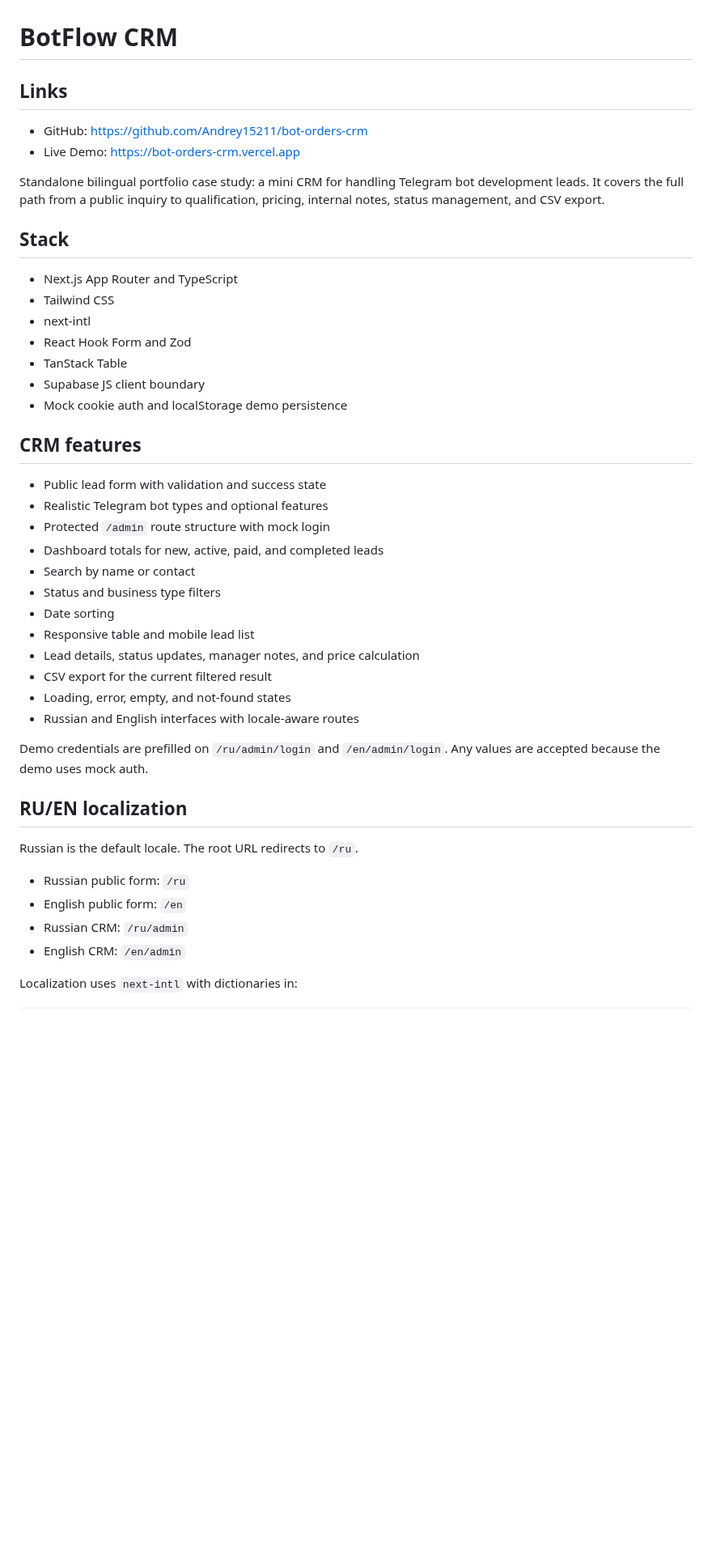
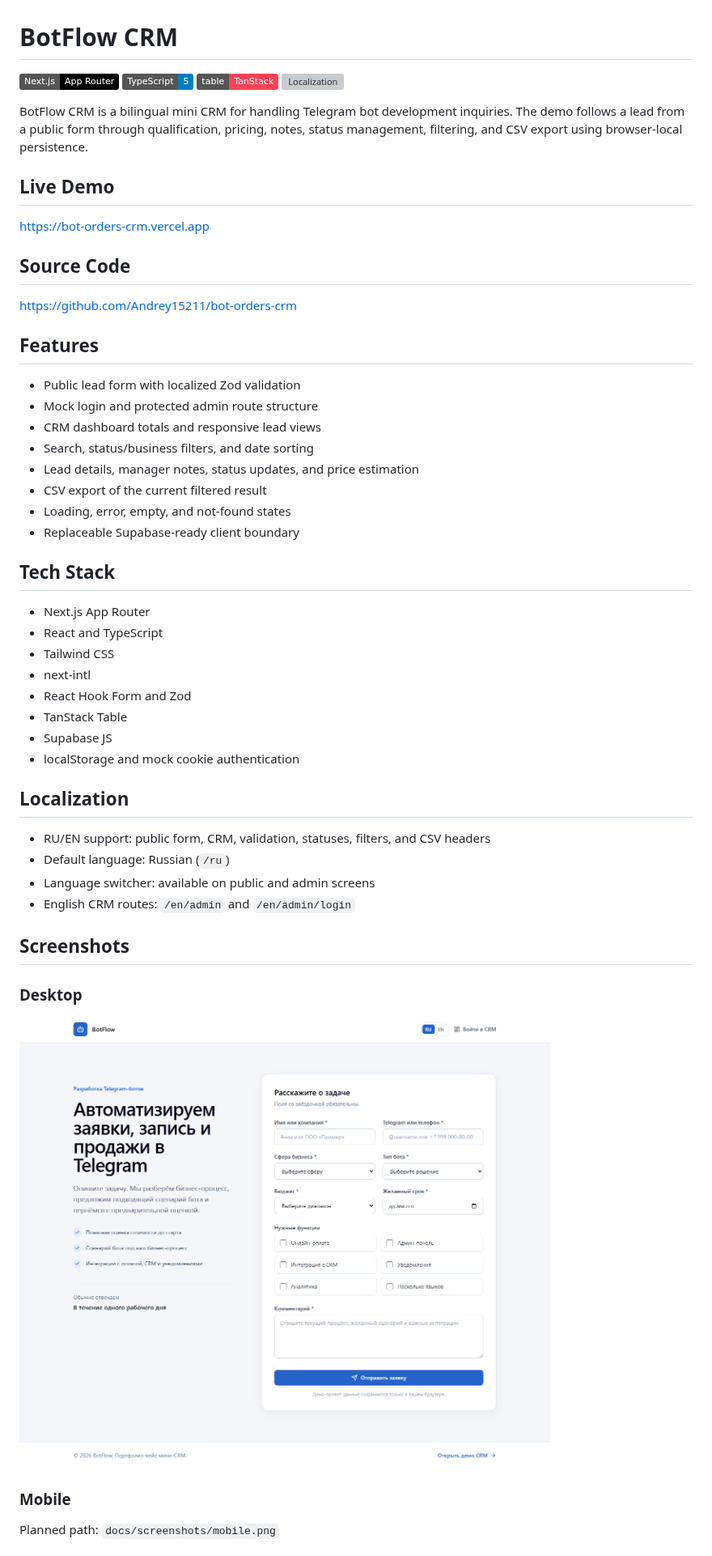
Before and after one commit to Andrey15211/bot-orders-crm, a Markdown page: README.md, the part around one of its changes. Shown at 81% size. Rendered like a GitHub page; pictures changed too: docs/screenshots/desktop.png (added); badges without logos; blank space fills up the shorter version; grey boxes are pictures that could not be loaded.

```diff
--- a/README.md
+++ b/README.md
@@ -1,47 +1,56 @@
 # BotFlow CRM
 
-## Links
+![Next.js](https://img.shields.io/badge/Next.js-App%20Router-black?logo=next.js)
+![TypeScript](https://img.shields.io/badge/TypeScript-5-blue?logo=typescript)
+![TanStack Table](https://img.shields.io/badge/table-TanStack-ff4154)
+![Localization](https://img.shields.io/badge/localization-RU%20%2F%20EN-7c3aed)
 
-- GitHub: https://github.com/Andrey15211/bot-orders-crm
-- Live Demo: https://bot-orders-crm.vercel.app
+BotFlow CRM is a bilingual mini CRM for handling Telegram bot development inquiries. The demo follows a lead from a public form through qualification, pricing, notes, status management, filtering, and CSV export using browser-local persistence.
 
-Standalone bilingual portfolio case study: a mini CRM for handling Telegram bot development leads. It covers the full path from a public inquiry to qualification, pricing, internal notes, status management, and CSV export.
+## Live Demo
 
-## Stack
+https://bot-orders-crm.vercel.app
 
-- Next.js App Router and TypeScript
+## Source Code
+
+https://github.com/Andrey15211/bot-orders-crm
+
+## Features
+
+- Public lead form with localized Zod validation
+- Mock login and protected admin route structure
+- CRM dashboard totals and responsive lead views
+- Search, status/business filters, and date sorting
+- Lead details, manager notes, status updates, and price estimation
+- CSV export of the current filtered result
+- Loading, error, empty, and not-found states
+- Replaceable Supabase-ready client boundary
+
+## Tech Stack
+
+- Next.js App Router
+- React and TypeScript
 - Tailwind CSS
 - next-intl
 - React Hook Form and Zod
 - TanStack Table
-- Supabase JS client boundary
-- Mock cookie auth and localStorage demo persistence
+- Supabase JS
+- localStorage and mock cookie authentication
 
-## CRM features
+## Localization
 
-- Public lead form with validation and success state
-- Realistic Telegram bot types and optional features
-- Protected `/admin` route structure with mock login
-- Dashboard totals for new, active, paid, and completed leads
-- Search by name or contact
-- Status and business type filters
-- Date sorting
-- Responsive table and mobile lead list
-- Lead details, status updates, manager notes, and price calculation
-- CSV export for the current filtered result
-- Loading, error, empty, and not-found states
-- Russian and English interfaces with locale-aware routes
+- RU/EN support: public form, CRM, validation, statuses, filters, and CSV headers
+- Default language: Russian (`/ru`)
+- Language switcher: available on public and admin screens
+- English CRM routes: `/en/admin` and `/en/admin/login`
 
-Demo credentials are prefilled on `/ru/admin/login` and `/en/admin/login`. Any values are accepted because the demo uses mock auth.
+## Screenshots
 
-## RU/EN localization
+### Desktop
 
-Russian is the default locale. The root URL redirects to `/ru`.
+![BotFlow public form desktop view](docs/screenshots/desktop.png)
 
-- Russian public form: `/ru`
-- English public form: `/en`
-- Russian CRM: `/ru/admin`
-- English CRM: `/en/admin`
+### Mobile
 
-Localization uses `next-intl` with dictionaries in:
+Planned path: `docs/screenshots/mobile.png`
 
```
Also changed, not shown: other parts of README.md (+15 -135 lines), docs/screenshots/localization.png (added), 1 other file.
